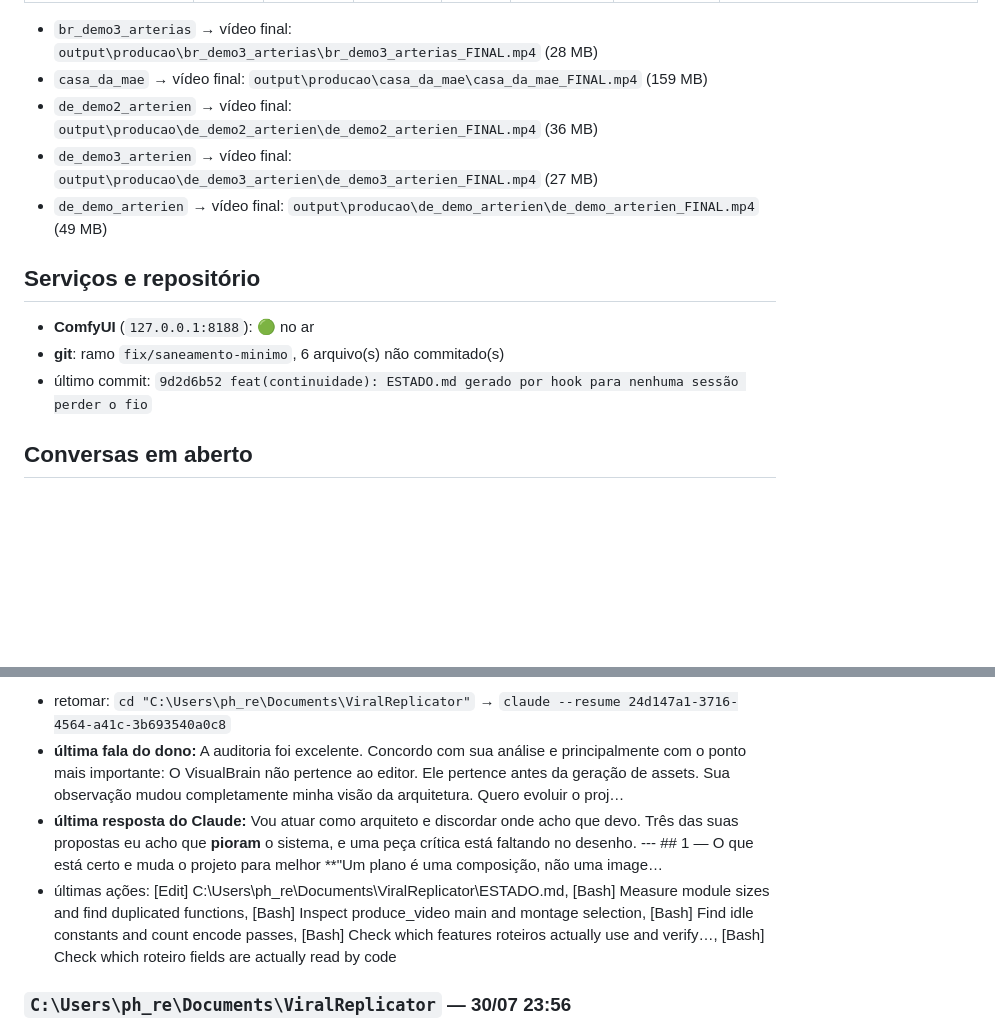
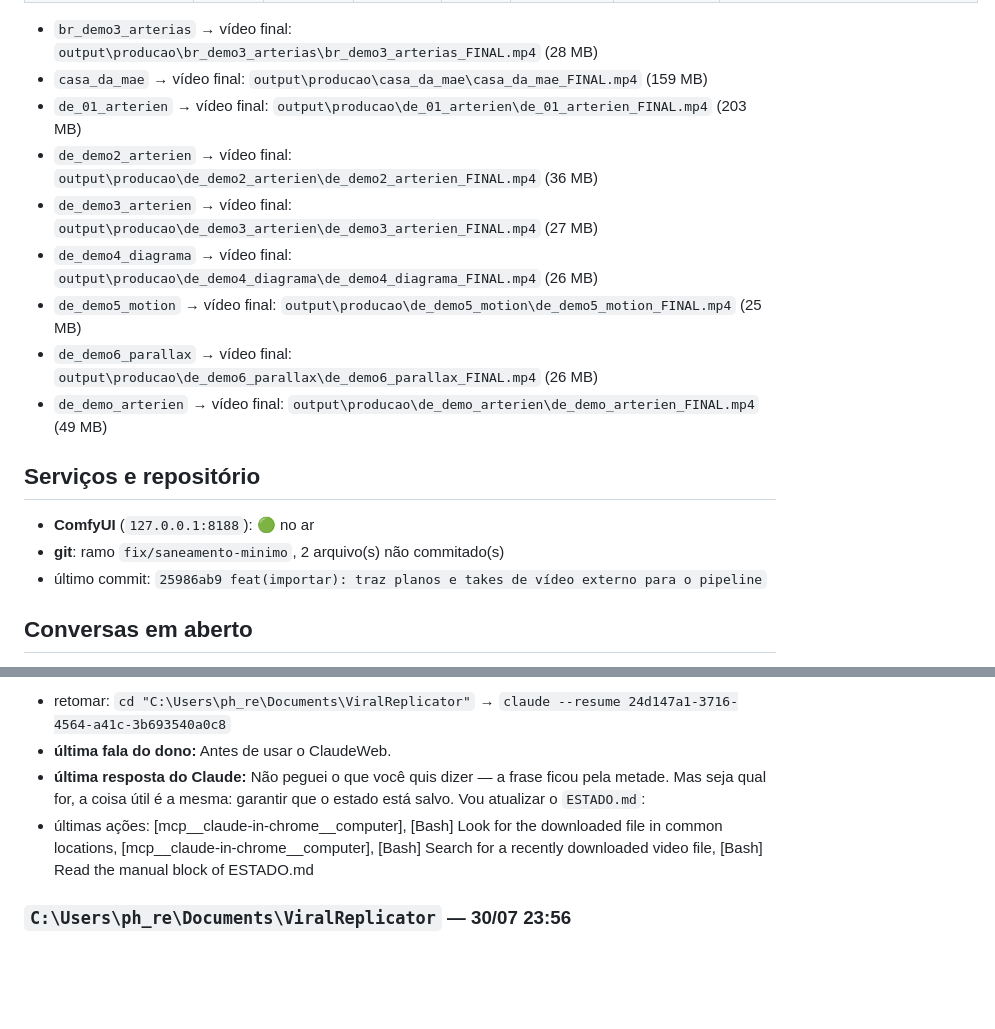
Before and after one commit to Philipe91/ViralReplicator, a Markdown page: ESTADO.md, 2 parts joined by grey strips. Rendered like a GitHub page; blank space fills up the shorter version.

```diff
--- a/ESTADO.md
+++ b/ESTADO.md
@@ -92,15 +79,19 @@ não o valor medido da referência. Para colar na referência seria `MUSICA_LUFS
 
 - `br_demo3_arterias` → vídeo final: `output\producao\br_demo3_arterias\br_demo3_arterias_FINAL.mp4` (28 MB)
 - `casa_da_mae` → vídeo final: `output\producao\casa_da_mae\casa_da_mae_FINAL.mp4` (159 MB)
+- `de_01_arterien` → vídeo final: `output\producao\de_01_arterien\de_01_arterien_FINAL.mp4` (203 MB)
 - `de_demo2_arterien` → vídeo final: `output\producao\de_demo2_arterien\de_demo2_arterien_FINAL.mp4` (36 MB)
 - `de_demo3_arterien` → vídeo final: `output\producao\de_demo3_arterien\de_demo3_arterien_FINAL.mp4` (27 MB)
+- `de_demo4_diagrama` → vídeo final: `output\producao\de_demo4_diagrama\de_demo4_diagrama_FINAL.mp4` (26 MB)
+- `de_demo5_motion` → vídeo final: `output\producao\de_demo5_motion\de_demo5_motion_FINAL.mp4` (25 MB)
+- `de_demo6_parallax` → vídeo final: `output\producao\de_demo6_parallax\de_demo6_parallax_FINAL.mp4` (26 MB)
 - `de_demo_arterien` → vídeo final: `output\producao\de_demo_arterien\de_demo_arterien_FINAL.mp4` (49 MB)
 
 ## Serviços e repositório
 
 - **ComfyUI** (`127.0.0.1:8188`): 🟢 no ar
-- **git**: ramo `fix/saneamento-minimo`, 6 arquivo(s) não commitado(s)
-- último commit: `9d2d6b52 feat(continuidade): ESTADO.md gerado por hook para nenhuma sessão perder o fio`
+- **git**: ramo `fix/saneamento-minimo`, 2 arquivo(s) não commitado(s)
+- último commit: `25986ab9 feat(importar): traz planos e takes de vídeo externo para o pipeline`
 
 ## Conversas em aberto
 
@@ -112,8 +103,8 @@ recente para a mais antiga. Para reabrir uma: entre na pasta indicada e rode
 
 - retomar: `cd "C:\Users\ph_re\Documents\ViralReplicator"` → `claude --resume 24d147a1-3716-4564-a41c-3b693540a0c8`
-- **última fala do dono:** A auditoria foi excelente. Concordo com sua análise e principalmente com o ponto mais importante: O VisualBrain não pertence ao editor. Ele pertence antes da geração de assets. Sua observação mudou completamente minha visão da arquitetura. Quero evoluir o proj…
-- **última resposta do Claude:** Vou atuar como arquiteto e discordar onde acho que devo. Três das suas propostas eu acho que **pioram** o sistema, e uma peça crítica está faltando no desenho. --- ## 1 — O que está certo e muda o projeto para melhor **"Um plano é uma composição, não uma image…
-- últimas ações: [Edit] C:\Users\ph_re\Documents\ViralReplicator\ESTADO.md, [Bash] Measure module sizes and find duplicated functions, [Bash] Inspect produce_video main and montage selection, [Bash] Find idle constants and count encode passes, [Bash] Check which features roteiros actually use and verify…, [Bash] Check which roteiro fields are actually read by code
+- **última fala do dono:** Antes de usar o ClaudeWeb.
+- **última resposta do Claude:** Não peguei o que você quis dizer — a frase ficou pela metade. Mas seja qual for, a coisa útil é a mesma: garantir que o estado está salvo. Vou atualizar o `ESTADO.md`:
+- últimas ações: [mcp__claude-in-chrome__computer], [Bash] Look for the downloaded file in common locations, [mcp__claude-in-chrome__computer], [Bash] Search for a recently downloaded video file, [Bash] Read the manual block of ESTADO.md
 
 ### `C:\Users\ph_re\Documents\ViralReplicator` — 30/07 23:56
 
```
Also changed, not shown: other parts of ESTADO.md (+45 -58 lines).
